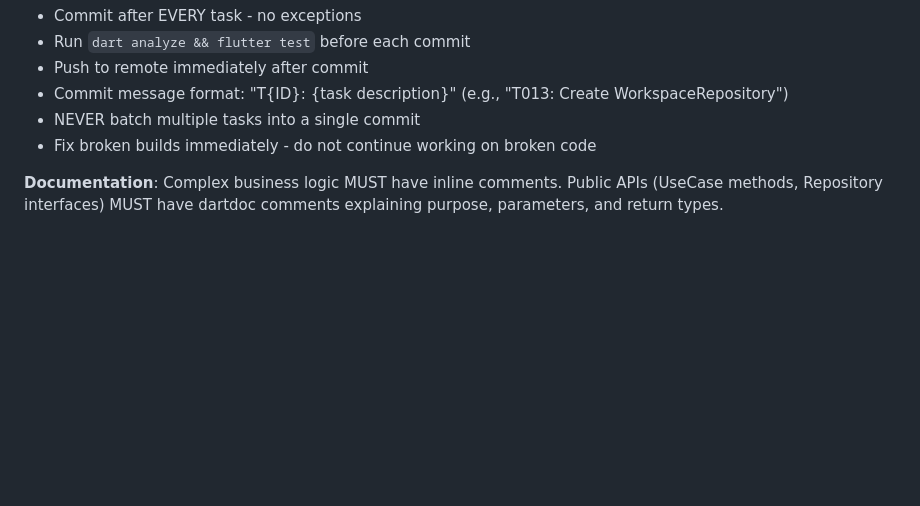
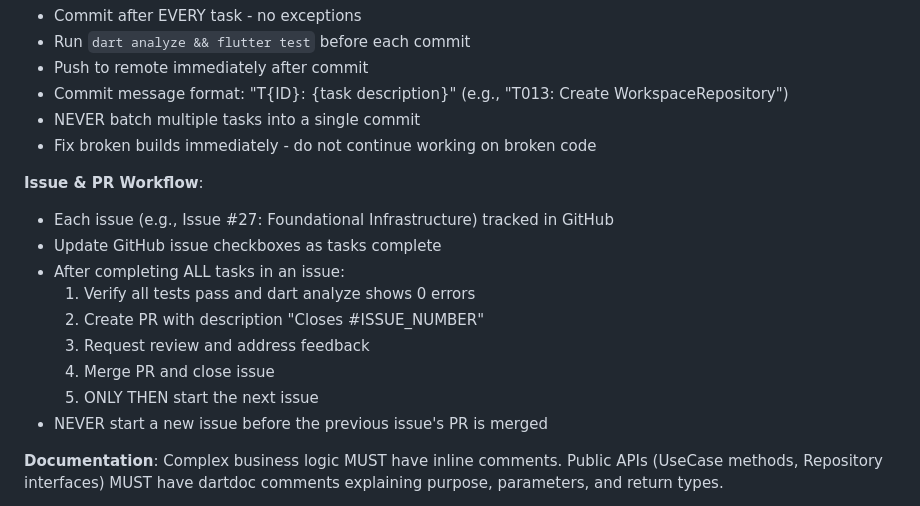
Before and after one commit to leblebi-ai/leblebi, a Markdown page: .specify/memory/constitution.md, the part around one of its changes. GitHub-like rendering; blank space fills up the shorter version.

```diff
--- a/.specify/memory/constitution.md
+++ b/.specify/memory/constitution.md
@@ -185,6 +222,17 @@ merge flow. Specs MUST include measurable success criteria and edge cases.
 - NEVER batch multiple tasks into a single commit
 - Fix broken builds immediately - do not continue working on broken code
 
+**Issue & PR Workflow**:
+- Each issue (e.g., Issue #27: Foundational Infrastructure) tracked in GitHub
+- Update GitHub issue checkboxes as tasks complete
+- After completing ALL tasks in an issue:
+  1. Verify all tests pass and dart analyze shows 0 errors
+  2. Create PR with description "Closes #ISSUE_NUMBER"
+  3. Request review and address feedback
+  4. Merge PR and close issue
+  5. ONLY THEN start the next issue
+- NEVER start a new issue before the previous issue's PR is merged
+
 **Documentation**: Complex business logic MUST have inline comments. Public APIs
 (UseCase methods, Repository interfaces) MUST have dartdoc comments explaining purpose,
 parameters, and return types.
```
Also changed, not shown: other parts of .specify/memory/constitution.md (+44 -6 lines).
